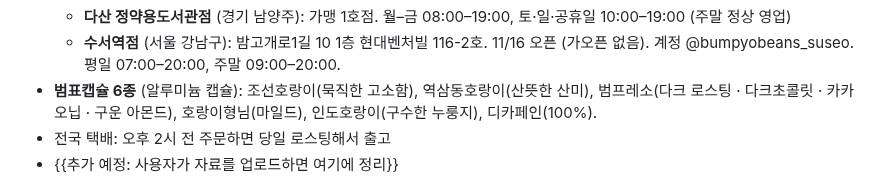
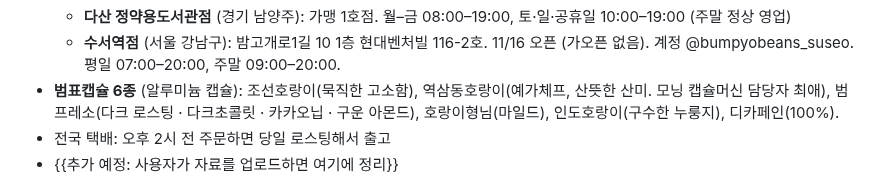
Before and after one commit to bumpyobeans/myproject, a Markdown page: .claude/instagram/voice.md, the part around the change. Rendered like a GitHub page.

Commit message:
Note Yeoksam Tiger capsule is Yirgacheffe
Co-Authored-By: Claude Opus 5.5 <noreply@anthropic.com>
Claude-Session: https://claude.ai/code/session_015nkFFMbZZ1pWpapoeisJCN

```diff
--- a/.claude/instagram/voice.md
+++ b/.claude/instagram/voice.md
@@ -107,7 +107,7 @@
   - **별내 하나로마트점** (경기 남양주): 연중무휴. 주차 250대, 음료 구매 시 2시간 무료. 매일 10:00–19:00
   - **다산 정약용도서관점** (경기 남양주): 가맹 1호점. 월–금 08:00–19:00, 토·일·공휴일 10:00–19:00 (주말 정상 영업)
   - **수서역점** (서울 강남구): 밤고개로1길 10 1층 현대벤처빌 116-2호. 11/16 오픈 (가오픈 없음). 계정 @bumpyobeans_suseo. 평일 07:00–20:00, 주말 09:00–20:00.
-- **범표캡슐 6종** (알루미늄 캡슐): 조선호랑이(묵직한 고소함), 역삼동호랑이(산뜻한 산미), 범프레소(다크 로스팅 · 다크초콜릿 · 카카오닙 · 구운 아몬드), 호랑이형님(마일드), 인도호랑이(구수한 누룽지), 디카페인(100%).
+- **범표캡슐 6종** (알루미늄 캡슐): 조선호랑이(묵직한 고소함), 역삼동호랑이(예가체프, 산뜻한 산미. 모닝 캡슐머신 담당자 최애), 범프레소(다크 로스팅 · 다크초콜릿 · 카카오닙 · 구운 아몬드), 호랑이형님(마일드), 인도호랑이(구수한 누룽지), 디카페인(100%).
 - 전국 택배: 오후 2시 전 주문하면 당일 로스팅해서 출고
 - {{추가 예정: 사용자가 자료를 업로드하면 여기에 정리}}
 
```
